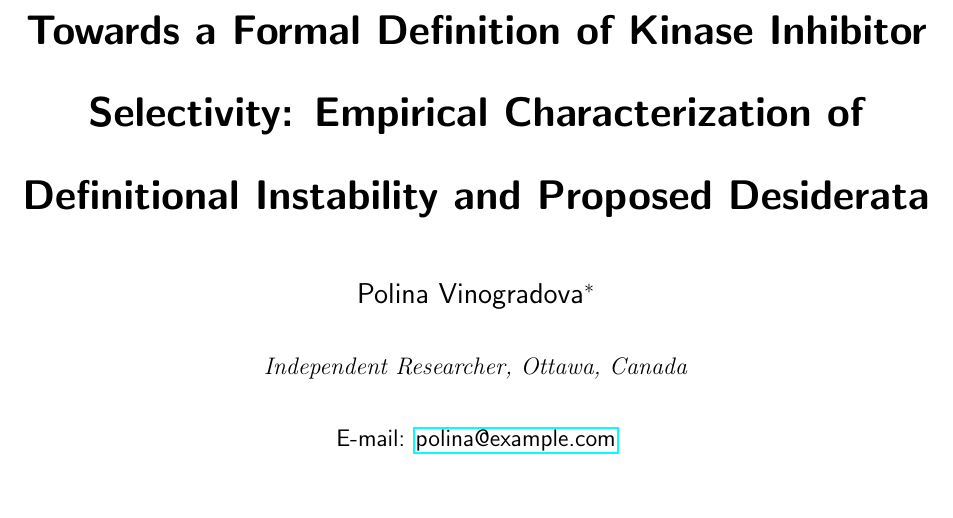
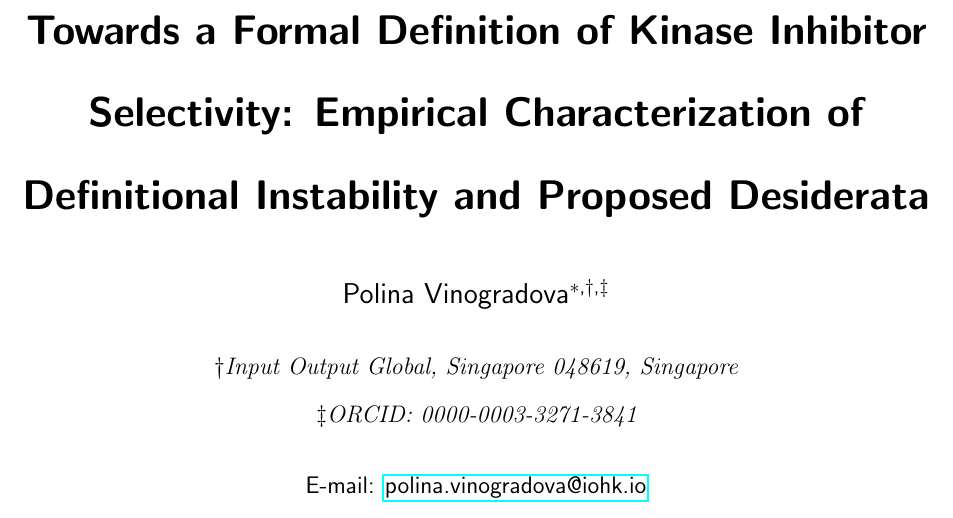
Before and after one commit to polinavino/kinase-selectivity-definitions, a LaTeX paper (paper/main.tex): part of page 1 of 30, cut so that both start at the same text. Compiled offline with pdfLaTeX.

Commit message:
meet guidelines

```diff
--- a/paper/main.tex
+++ b/paper/main.tex
@@ -9,8 +9,9 @@
 \usepackage{microtype}
 
 \author{Polina Vinogradova}
-\affiliation{Independent Researcher, Ottawa, Canada}
-\email{polina@example.com}
+\altaffiliation{ORCID: 0000-0003-3271-3841}
+\affiliation{Input Output Global, Singapore 048619, Singapore}
+\email{polina.vinogradova@iohk.io}
 
 \title{Towards a Formal Definition of Kinase Inhibitor Selectivity:
   Empirical Characterization of Definitional Instability and Proposed Desiderata}
```
Also changed, not shown: panel_size_stability.png (added), paper/main.pdf, 3 other files.
